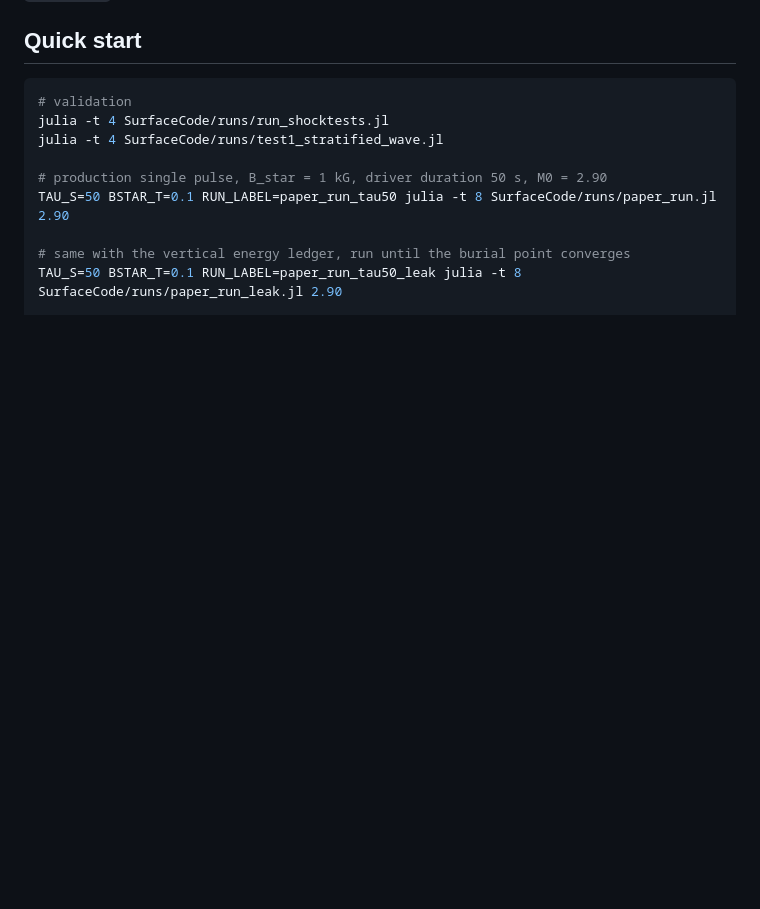
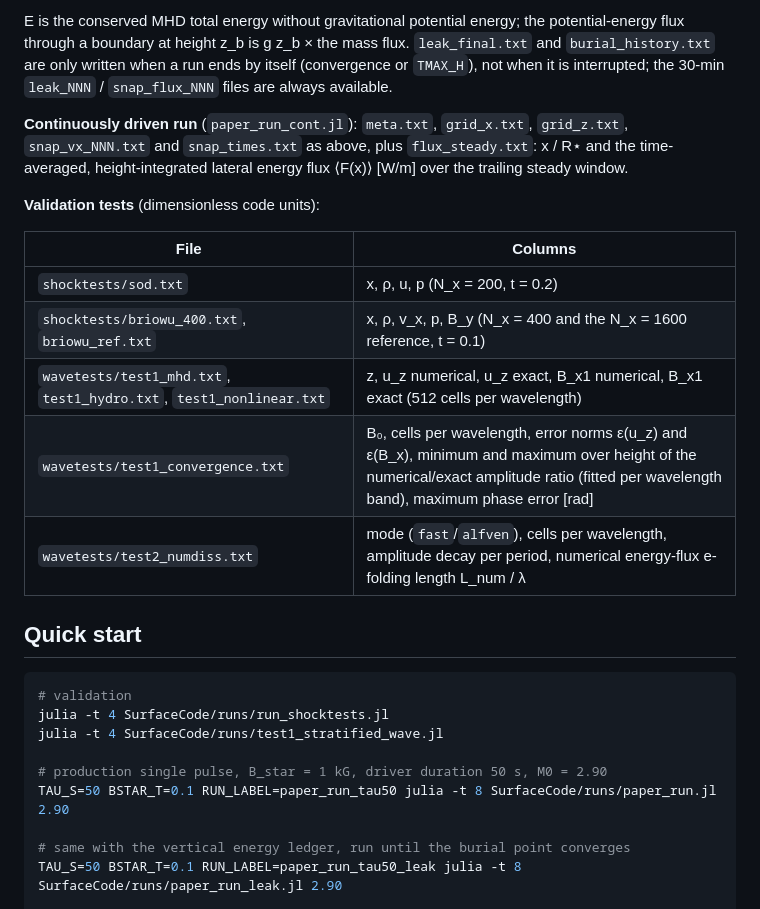
Before and after one commit to lukless1990/T_Tauri_surface_waves, a Markdown page: README.md, the part around one of its changes. Rendered like a GitHub page; blank space fills up the shorter version.

````diff
--- a/README.md
+++ b/README.md
@@ -106,3 +154,22 @@ interpolates it onto its vertical grid; this is the "stellar background" of pape
+E is the conserved MHD total energy without gravitational potential energy; the potential-energy
+flux through a boundary at height z_b is g z_b × the mass flux. `leak_final.txt` and
+`burial_history.txt` are only written when a run ends by itself (convergence or `TMAX_H`), not
+when it is interrupted; the 30-min `leak_NNN` / `snap_flux_NNN` files are always available.
+
+**Continuously driven run** (`paper_run_cont.jl`): `meta.txt`, `grid_x.txt`, `grid_z.txt`,
+`snap_vx_NNN.txt` and `snap_times.txt` as above, plus `flux_steady.txt`: x / R⋆ and the
+time-averaged, height-integrated lateral energy flux ⟨F(x)⟩ [W/m] over the trailing steady window.
+
+**Validation tests** (dimensionless code units):
+
+| File | Columns |
+|---|---|
+| `shocktests/sod.txt` | x, ρ, u, p (N_x = 200, t = 0.2) |
+| `shocktests/briowu_400.txt`, `briowu_ref.txt` | x, ρ, v_x, p, B_y (N_x = 400 and the N_x = 1600 reference, t = 0.1) |
+| `wavetests/test1_mhd.txt`, `test1_hydro.txt`, `test1_nonlinear.txt` | z, u_z numerical, u_z exact, B_x1 numerical, B_x1 exact (512 cells per wavelength) |
+| `wavetests/test1_convergence.txt` | B₀, cells per wavelength, error norms ε(u_z) and ε(B_x), minimum and maximum over height of the numerical/exact amplitude ratio (fitted per wavelength band), maximum phase error [rad] |
+| `wavetests/test2_numdiss.txt` | mode (`fast`/`alfven`), cells per wavelength, amplitude decay per period, numerical energy-flux e-folding length L_num / λ |
+
 ## Quick start
 
 ```bash
````
Also changed, not shown: other parts of README.md (+48 -0 lines).
